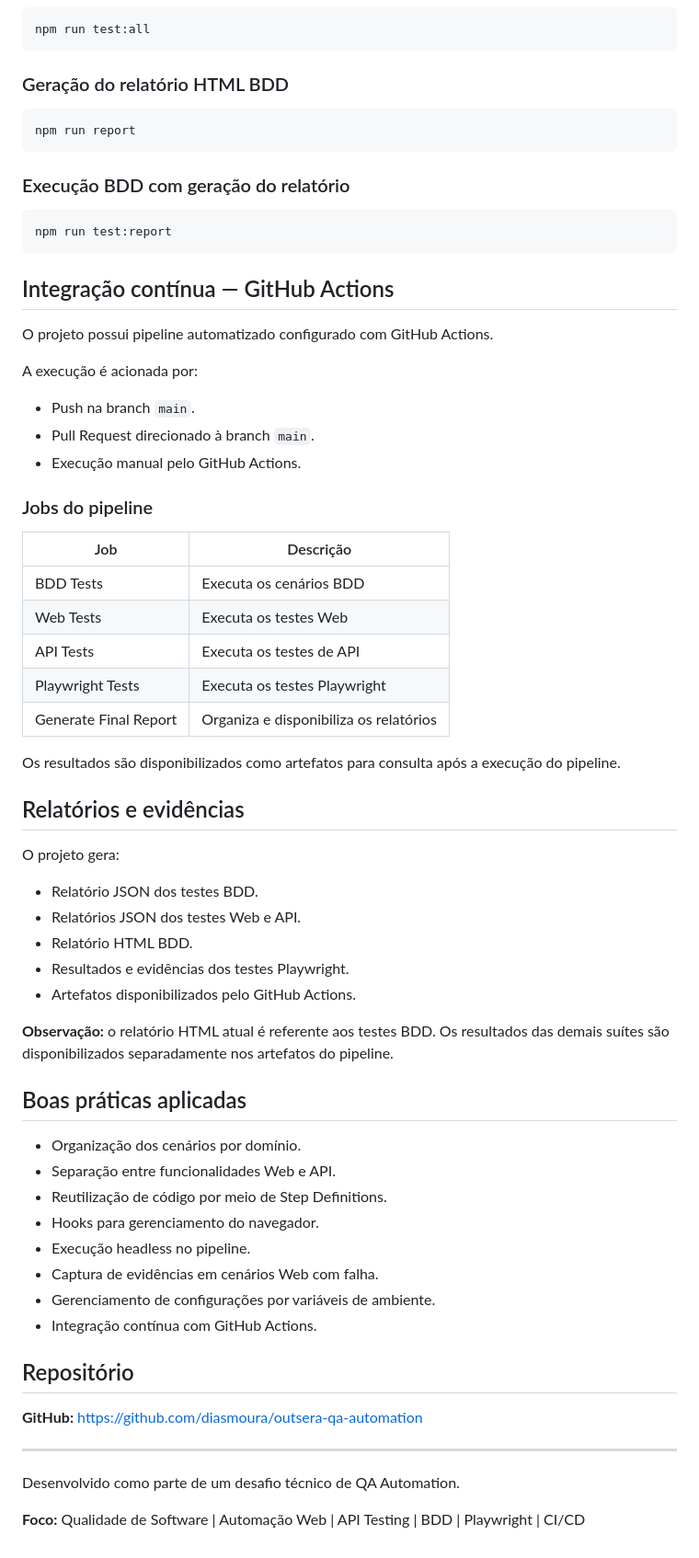
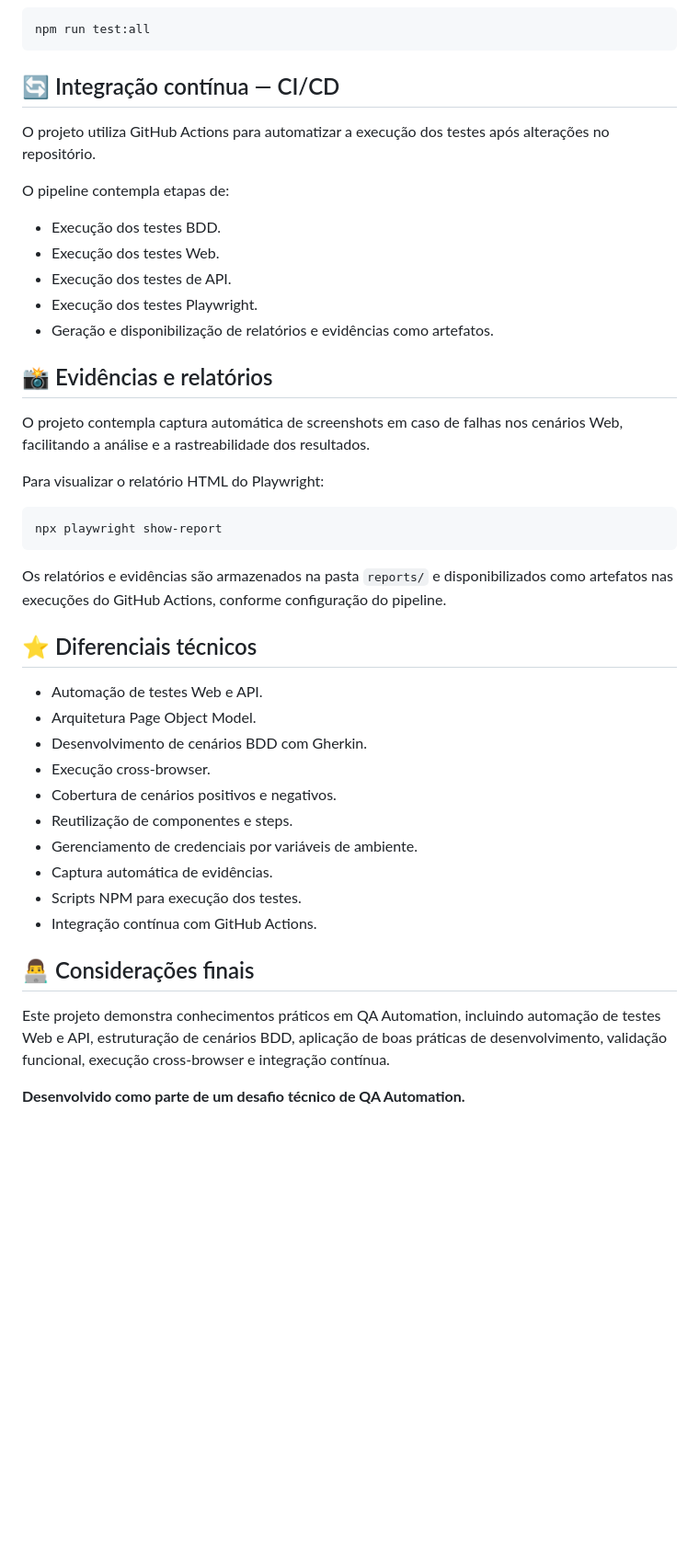
Before and after one commit to diasmoura/outsera-qa-automation, a Markdown page: README.md, the part around one of its changes. Shown at 92% size. Rendered like a GitHub page; blank space fills up the shorter version.

````diff
--- a/README.md
+++ b/README.md
@@ -163,69 +203,45 @@ npm run test:playwright
 npm run test:all
 ```
 
-### Geração do relatório HTML BDD
+## 🔄 Integração contínua — CI/CD
+
+O projeto utiliza GitHub Actions para automatizar a execução dos testes após alterações no repositório.
+
+O pipeline contempla etapas de:
+
+- Execução dos testes BDD.
+- Execução dos testes Web.
+- Execução dos testes de API.
+- Execução dos testes Playwright.
+- Geração e disponibilização de relatórios e evidências como artefatos.
+
+## 📸 Evidências e relatórios
+
+O projeto contempla captura automática de screenshots em caso de falhas nos cenários Web, facilitando a análise e a rastreabilidade dos resultados.
+
+Para visualizar o relatório HTML do Playwright:
 
 ```bash
-npm run report
+npx playwright show-report
 ```
 
-### Execução BDD com geração do relatório
+Os relatórios e evidências são armazenados na pasta `reports/` e disponibilizados como artefatos nas execuções do GitHub Actions, conforme configuração do pipeline.
 
-```bash
-npm run test:report
-```
+## ⭐ Diferenciais técnicos
 
-## Integração contínua — GitHub Actions
-
-O projeto possui pipeline automatizado configurado com GitHub Actions.
-
-A execução é acionada por:
-
-- Push na branch `main`.
-- Pull Request direcionado à branch `main`.
-- Execução manual pelo GitHub Actions.
-
-### Jobs do pipeline
-
-| Job | Descrição |
-|---|---|
-| BDD Tests | Executa os cenários BDD |
-| Web Tests | Executa os testes Web |
-| API Tests | Executa os testes de API |
-| Playwright Tests | Executa os testes Playwright |
-| Generate Final Report | Organiza e disponibiliza os relatórios |
-
-Os resultados são disponibilizados como artefatos para consulta após a execução do pipeline.
-
-## Relatórios e evidências
-
-O projeto gera:
-
-- Relatório JSON dos testes BDD.
-- Relatórios JSON dos testes Web e API.
-- Relatório HTML BDD.
-- Resultados e evidências dos testes Playwright.
-- Artefatos disponibilizados pelo GitHub Actions.
-
-**Observação:** o relatório HTML atual é referente aos testes BDD. Os resultados das demais suítes são disponibilizados separadamente nos artefatos do pipeline.
-
-## Boas práticas aplicadas
-
-- Organização dos cenários por domínio.
-- Separação entre funcionalidades Web e API.
-- Reutilização de código por meio de Step Definitions.
-- Hooks para gerenciamento do navegador.
-- Execução headless no pipeline.
-- Captura de evidências em cenários Web com falha.
-- Gerenciamento de configurações por variáveis de ambiente.
+- Automação de testes Web e API.
+- Arquitetura Page Object Model.
+- Desenvolvimento de cenários BDD com Gherkin.
+- Execução cross-browser.
+- Cobertura de cenários positivos e negativos.
+- Reutilização de componentes e steps.
+- Gerenciamento de credenciais por variáveis de ambiente.
+- Captura automática de evidências.
+- Scripts NPM para execução dos testes.
 - Integração contínua com GitHub Actions.
 
-## Repositório
+## 👨‍💻 Considerações finais
 
-**GitHub:** https://github.com/diasmoura/outsera-qa-automation
+Este projeto demonstra conhecimentos práticos em QA Automation, incluindo automação de testes Web e API, estruturação de cenários BDD, aplicação de boas práticas de desenvolvimento, validação funcional, execução cross-browser e integração contínua.
 
----
-
-Desenvolvido como parte de um desafio técnico de QA Automation.
-
-**Foco:** Qualidade de Software | Automação Web | API Testing | BDD | Playwright | CI/CD
+**Desenvolvido como parte de um desafio técnico de QA Automation.**
````
Also changed, not shown: other parts of README.md (+128 -88 lines).
